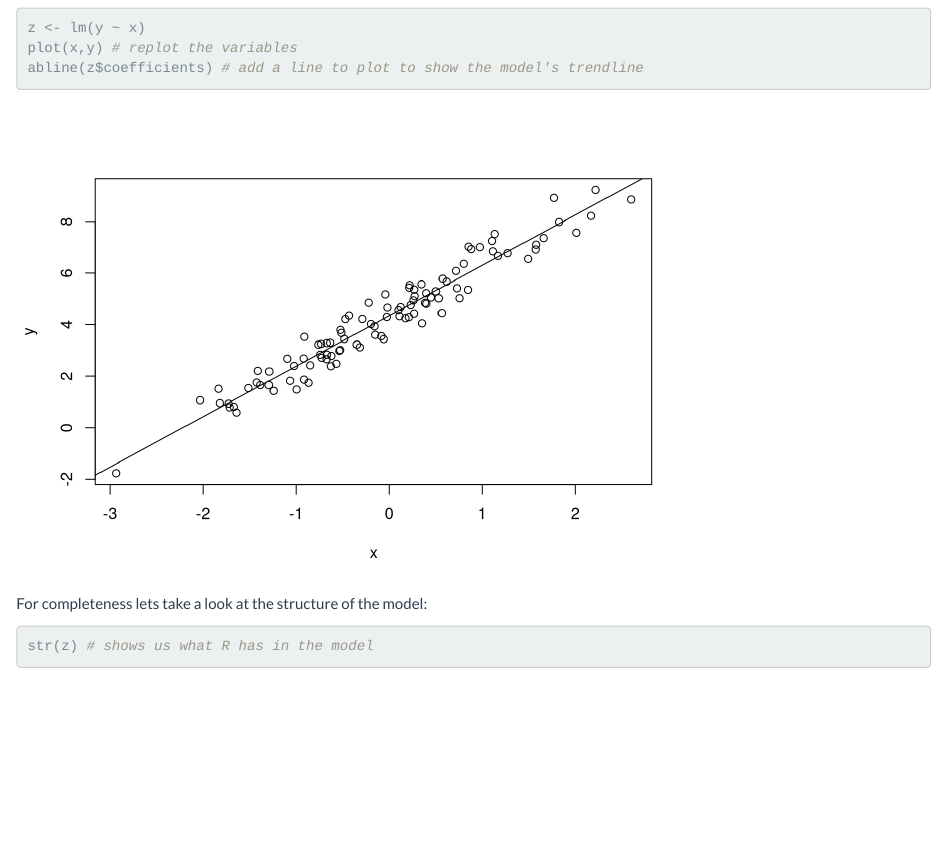
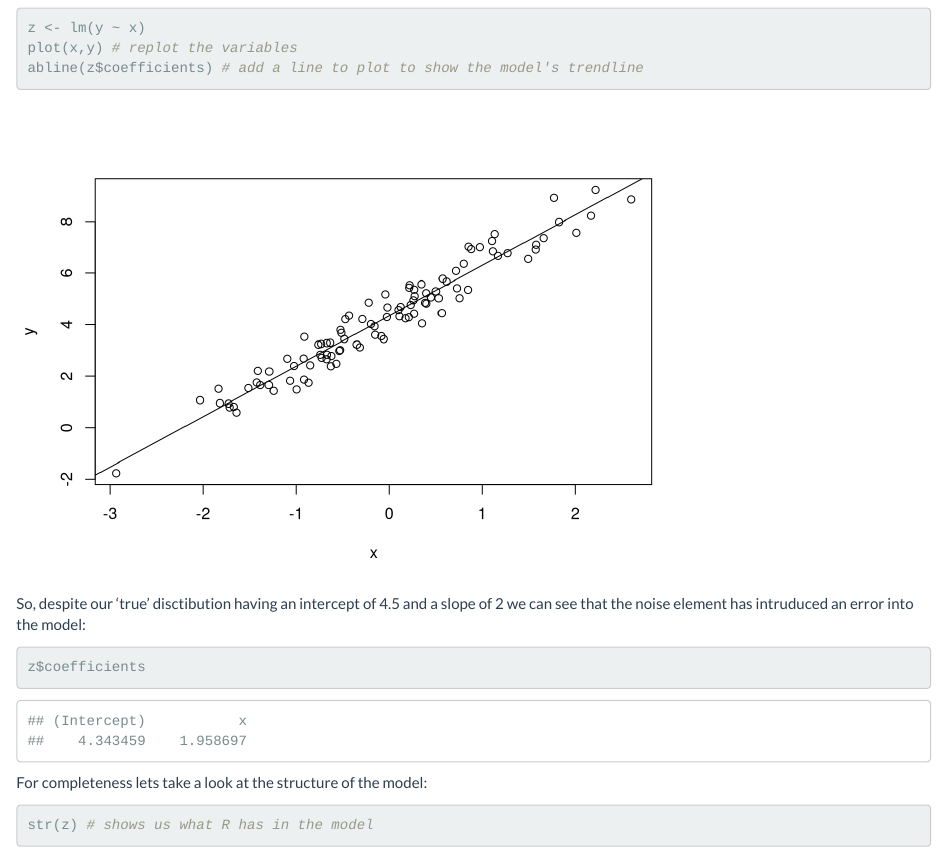
Before and after one commit to dtaylor222/personalpages, an R Markdown document (linearmodel.Rmd): the page in a window 1100 px wide, from 900 px down. Rendered offline with R 4.5, knitr and Pandoc, with nearby package versions.

Commit message:
tweaked linear model for clarity

````diff
--- a/linearmodel.Rmd
+++ b/linearmodel.Rmd
@@ -29,6 +29,12 @@ plot(x,y) # replot the variables
 abline(z$coefficients) # add a line to plot to show the model's trendline
 ```
 
+So, despite our 'true' disctibution having an intercept of 4.5 and a slope of 2
+we can see that the noise element has intruduced an error into the model:
+
+```{r}
+z$coefficients
+```
 
 For completeness lets take a look at the structure of the model:
 
````
Also changed, not shown: 1 other file.
